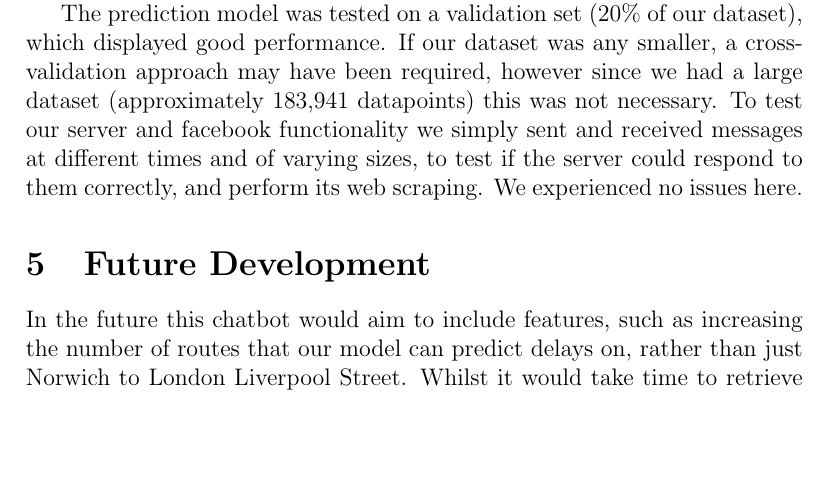
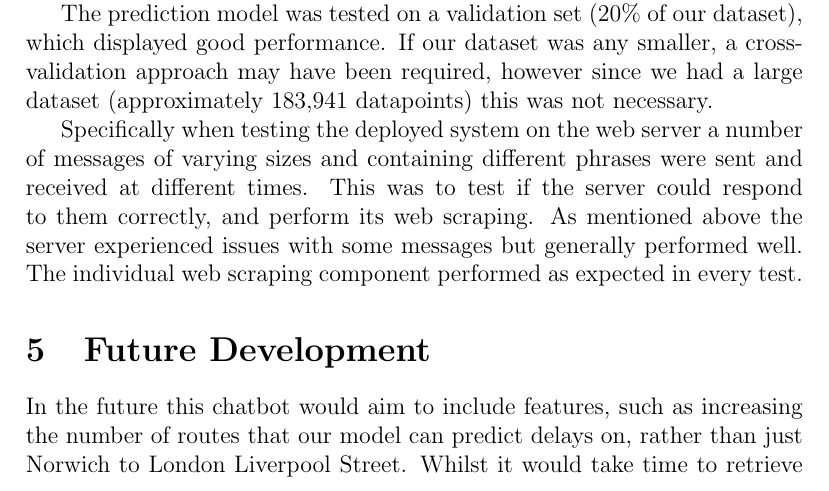
Before and after one commit to GeorgeMarkham/Artificial-Intelligence-Report, a LaTeX document (main.tex): part of page 9 of 11, cut so that both start at the same text, the shorter picture padded with empty space. Compiled offline with pdfLaTeX.

Commit message:
2638 ish words

```diff
--- a/main.tex
+++ b/main.tex
@@ -124,7 +124,9 @@
 
     Another error that appeared was that the service would take either a very long time to return a delay prediction or not return one at all. Again this only occured in the deployed system and could be related to the amount of memory available on the web server which is a considerable constraint.
 
-    The prediction model was tested on a validation set (20\% of our dataset), which displayed good performance. If our dataset was any smaller, a cross-validation approach may have been required, however since we had a large dataset (approximately 183,941 datapoints) this was not necessary. To test our server and facebook functionality we simply sent and received messages at different times and of varying sizes, to test if the server could respond to them correctly, and perform its web scraping. We experienced no issues here.
+    The prediction model was tested on a validation set (20\% of our dataset), which displayed good performance. If our dataset was any smaller, a cross-validation approach may have been required, however since we had a large dataset (approximately 183,941 datapoints) this was not necessary.
+
+    Specifically when testing the deployed system on the web server a number of messages of varying sizes and containing different phrases were sent and received at different times. This was to test if the server could respond to them correctly, and perform its web scraping. As mentioned above the server experienced issues with some messages but generally performed well. The individual web scraping component performed as expected in every test.
 
     \section{Future Development}
     In the future this chatbot would aim to include features, such as increasing the number of routes that our model can predict delays on, rather than just Norwich to London Liverpool Street. Whilst it would take time to retrieve a dataset this large (especially considering the limit on data requests the National Rail API has), we believe that a model as robust as a Random Forest would perform quite well with a task of this magnitude. Another feature that would be implemented would be booking and paying for a ticket within the chatbot, and sending notifications when a user's train was scheduled to depart. With more time, the chatbot could also be tested more thoroughly, generating more phrases for DialogFlow to understand.
```
